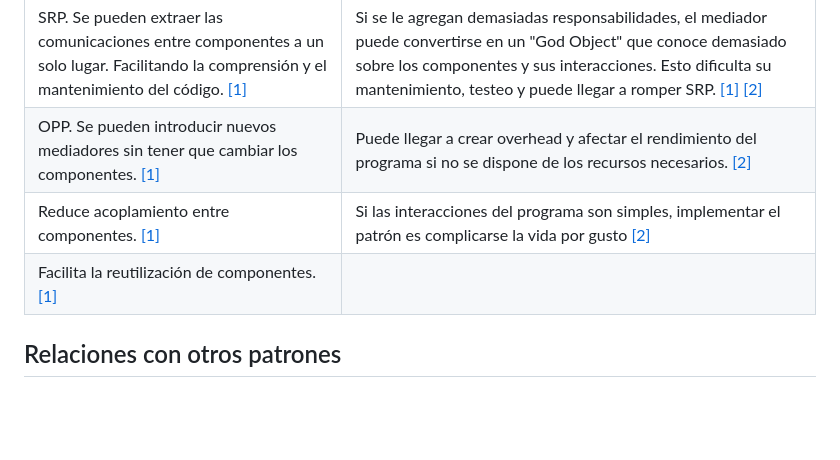
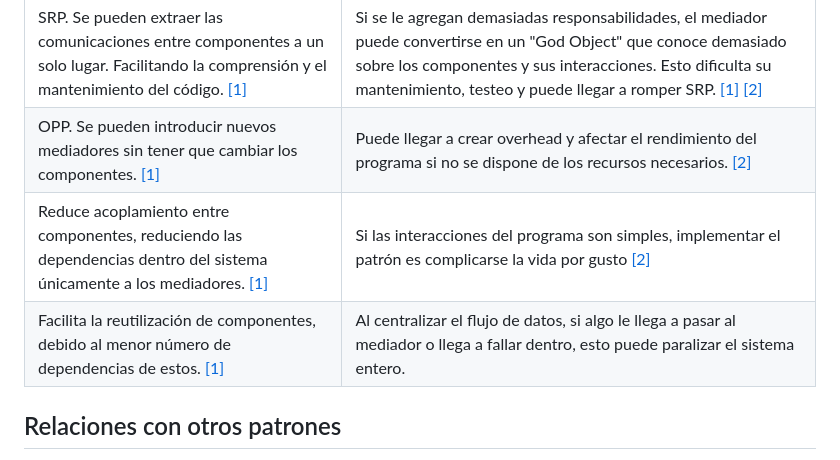
Before and after one commit to dsalazar-lectures/software-design-II-2025, a Markdown page: Lab3/Mediator/Readme.md, the part around the change. Drawn GitHub-style; blank space fills up the shorter version.

Commit message:
Final tweak to pros and cons

```diff
--- a/Lab3/Mediator/Readme.md
+++ b/Lab3/Mediator/Readme.md
@@ -47,8 +47,8 @@ El patrón `Mediator` es aplicable en los siguientes escenarios:
 |:---------|:------------|
 | SRP. Se pueden extraer las comunicaciones entre componentes a un solo lugar. Facilitando la comprensión y el mantenimiento del código. [[1]](#referencias) | Si se le agregan demasiadas responsabilidades, el mediador puede convertirse en un "God Object" que conoce demasiado sobre los componentes y sus interacciones. Esto dificulta su mantenimiento, testeo y puede llegar a romper SRP. [[1]](#referencias) [[2]](#referencias) |
 | OPP. Se pueden introducir nuevos mediadores sin tener que cambiar los componentes. [[1]](#referencias) | Puede llegar a crear overhead y afectar el rendimiento del programa si no se dispone de los recursos necesarios. [[2]](#referencias) |
-| Reduce acoplamiento entre componentes. [[1]](#referencias) | Si las interacciones del programa son simples, implementar el patrón es complicarse la vida por gusto [[2]](#referencias) |
-| Facilita la reutilización de componentes. [[1]](#referencias) |  |
+| Reduce acoplamiento entre componentes, reduciendo las dependencias dentro del sistema únicamente a los mediadores. [[1]](#referencias) | Si las interacciones del programa son simples, implementar el patrón es complicarse la vida por gusto [[2]](#referencias) |
+| Facilita la reutilización de componentes, debido al menor número de dependencias de estos. [[1]](#referencias) | Al centralizar el flujo de datos, si algo le llega a pasar al mediador o llega a fallar dentro, esto puede paralizar el sistema entero. |
 
 ## Relaciones con otros patrones
 
```
